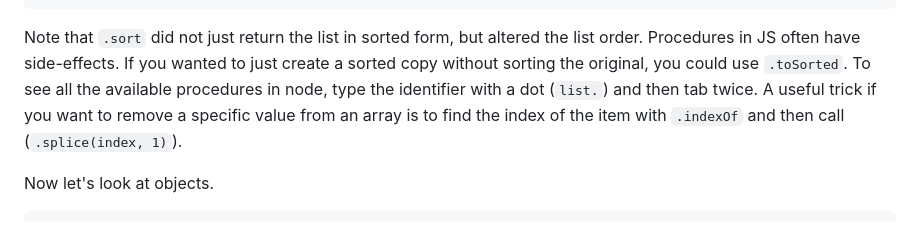
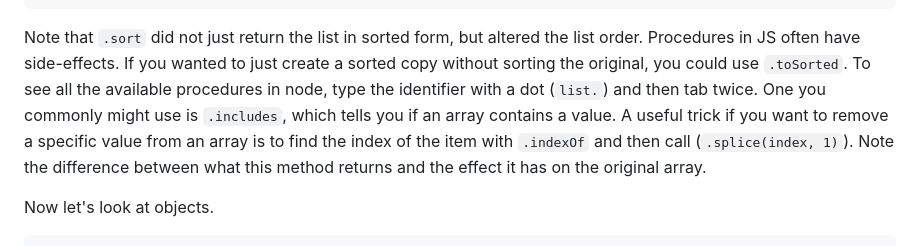
Before and after one commit to cs-uob/software-tools, a Markdown page: 15-js/lab/commandline.md, the part around the change. GitHub-like rendering.

Commit message:
Add splice explanation

```diff
--- a/15-js/lab/commandline.md
+++ b/15-js/lab/commandline.md
@@ -65,9 +65,11 @@ Note that `.sort` did not just return the list in sorted form, but altered the
 list order.  Procedures in JS often have side-effects. If you wanted to just
 create a sorted copy without sorting the original, you could use `.toSorted`. To
 see all the available procedures in node, type the identifier with a dot
-(`list.`) and then tab twice. A useful trick if you want to remove a specific
+(`list.`) and then tab twice. One you commonly might use is `.includes`, which tells
+you if an array contains a value. A useful trick if you want to remove a specific
 value from an array is to find the index of the item with `.indexOf` and then
-call (`.splice(index, 1)`).
+call (`.splice(index, 1)`). Note the difference between what this method returns
+and the effect it has on the original array.
 
 Now let's look at objects.
 
```
